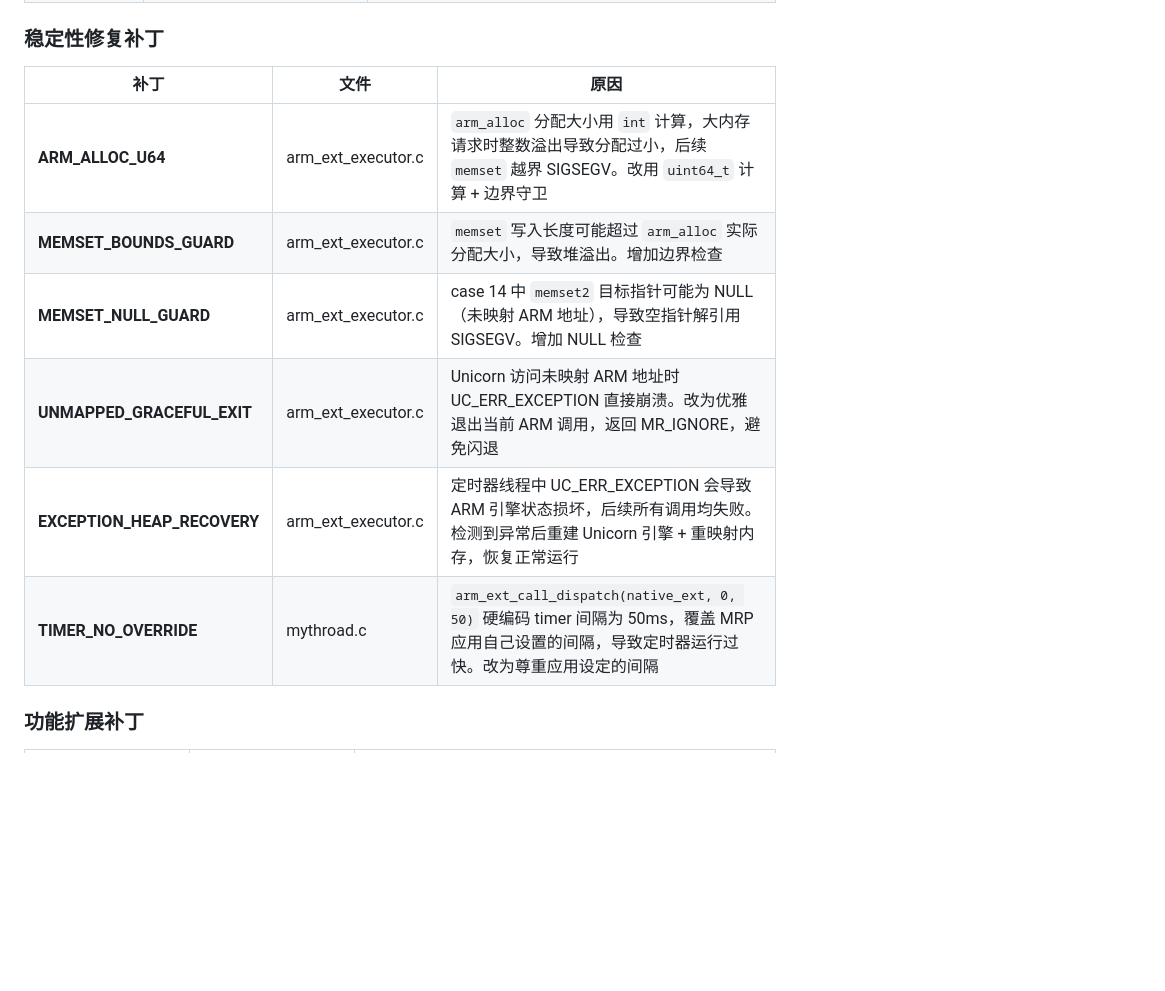
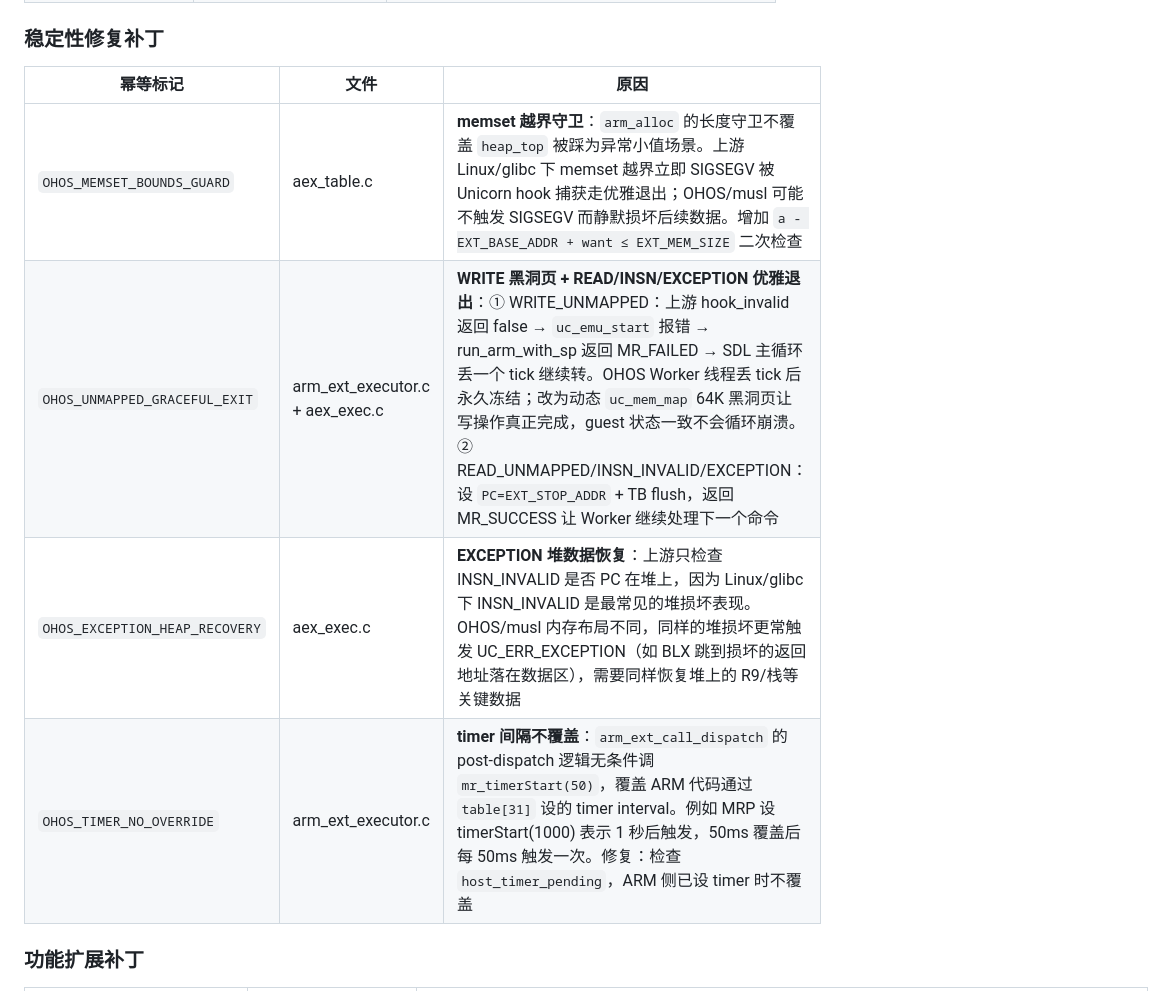
Before and after one commit to Jiagu1218/vmrp-ohos, a Markdown page: README.md, the part around one of its changes. Drawn GitHub-style; blank space fills up the shorter version.

```diff
--- a/README.md
+++ b/README.md
@@ -238,14 +246,12 @@ MRP 调 mr_plat(300x) ──→ dsm.c ──→ ohos_image_decode ──→ OH_I
 
 ### 稳定性修复补丁
 
-| 补丁 | 文件 | 原因 |
-|------|------|------|
-| **ARM_ALLOC_U64** | arm_ext_executor.c | `arm_alloc` 分配大小用 `int` 计算，大内存请求时整数溢出导致分配过小，后续 `memset` 越界 SIGSEGV。改用 `uint64_t` 计算 + 边界守卫 |
-| **MEMSET_BOUNDS_GUARD** | arm_ext_executor.c | `memset` 写入长度可能超过 `arm_alloc` 实际分配大小，导致堆溢出。增加边界检查 |
-| **MEMSET_NULL_GUARD** | arm_ext_executor.c | case 14 中 `memset2` 目标指针可能为 NULL（未映射 ARM 地址），导致空指针解引用 SIGSEGV。增加 NULL 检查 |
-| **UNMAPPED_GRACEFUL_EXIT** | arm_ext_executor.c | Unicorn 访问未映射 ARM 地址时 UC_ERR_EXCEPTION 直接崩溃。改为优雅退出当前 ARM 调用，返回 MR_IGNORE，避免闪退 |
-| **EXCEPTION_HEAP_RECOVERY** | arm_ext_executor.c | 定时器线程中 UC_ERR_EXCEPTION 会导致 ARM 引擎状态损坏，后续所有调用均失败。检测到异常后重建 Unicorn 引擎 + 重映射内存，恢复正常运行 |
-| **TIMER_NO_OVERRIDE** | mythroad.c | `arm_ext_call_dispatch(native_ext, 0, 50)` 硬编码 timer 间隔为 50ms，覆盖 MRP 应用自己设置的间隔，导致定时器运行过快。改为尊重应用设定的间隔 |
+| 幂等标记 | 文件 | 原因 |
+|---------|------|------|
+| `OHOS_MEMSET_BOUNDS_GUARD` | aex_table.c | **memset 越界守卫**：`arm_alloc` 的长度守卫不覆盖 `heap_top` 被踩为异常小值场景。上游 Linux/glibc 下 memset 越界立即 SIGSEGV 被 Unicorn hook 捕获走优雅退出；OHOS/musl 可能不触发 SIGSEGV 而静默损坏后续数据。增加 `a - EXT_BASE_ADDR + want ≤ EXT_MEM_SIZE` 二次检查 |
+| `OHOS_UNMAPPED_GRACEFUL_EXIT` | arm_ext_executor.c + aex_exec.c | **WRITE 黑洞页 + READ/INSN/EXCEPTION 优雅退出**：① WRITE_UNMAPPED：上游 hook_invalid 返回 false → `uc_emu_start` 报错 → run_arm_with_sp 返回 MR_FAILED → SDL 主循环丢一个 tick 继续转。OHOS Worker 线程丢 tick 后永久冻结；改为动态 `uc_mem_map` 64K 黑洞页让写操作真正完成，guest 状态一致不会循环崩溃。② READ_UNMAPPED/INSN_INVALID/EXCEPTION：设 `PC=EXT_STOP_ADDR` + TB flush，返回 MR_SUCCESS 让 Worker 继续处理下一个命令 |
+| `OHOS_EXCEPTION_HEAP_RECOVERY` | aex_exec.c | **EXCEPTION 堆数据恢复**：上游只检查 INSN_INVALID 是否 PC 在堆上，因为 Linux/glibc 下 INSN_INVALID 是最常见的堆损坏表现。OHOS/musl 内存布局不同，同样的堆损坏更常触发 UC_ERR_EXCEPTION（如 BLX 跳到损坏的返回地址落在数据区），需要同样恢复堆上的 R9/栈等关键数据 |
+| `OHOS_TIMER_NO_OVERRIDE` | arm_ext_executor.c | **timer 间隔不覆盖**：`arm_ext_call_dispatch` 的 post-dispatch 逻辑无条件调 `mr_timerStart(50)`，覆盖 ARM 代码通过 `table[31]` 设的 timer interval。例如 MRP 设 timerStart(1000) 表示 1 秒后触发，50ms 覆盖后每 50ms 触发一次。修复：检查 `host_timer_pending`，ARM 侧已设 timer 时不覆盖 |
 
 ### 功能扩展补丁
 
```
Also changed, not shown: other parts of README.md (+39 -15 lines).
